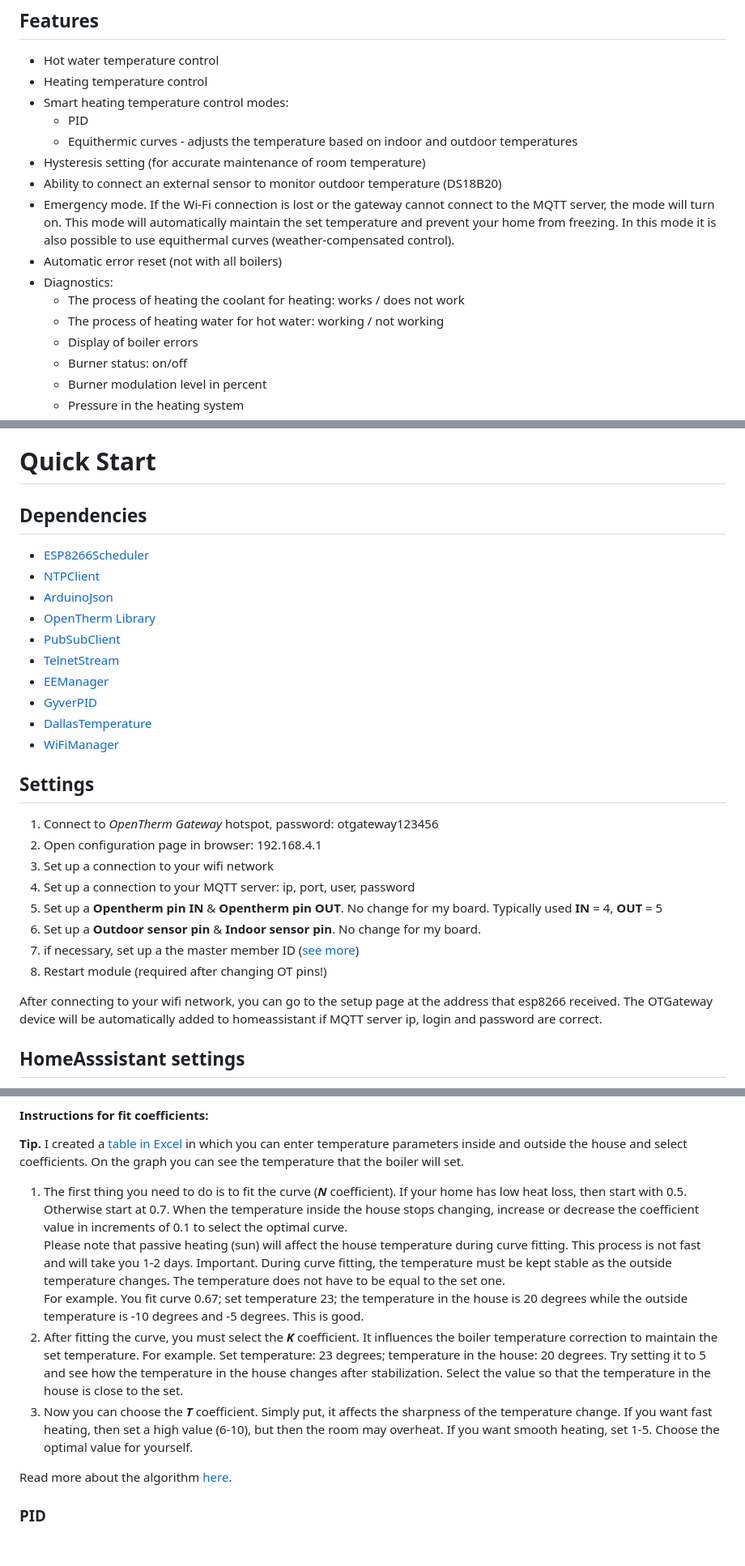
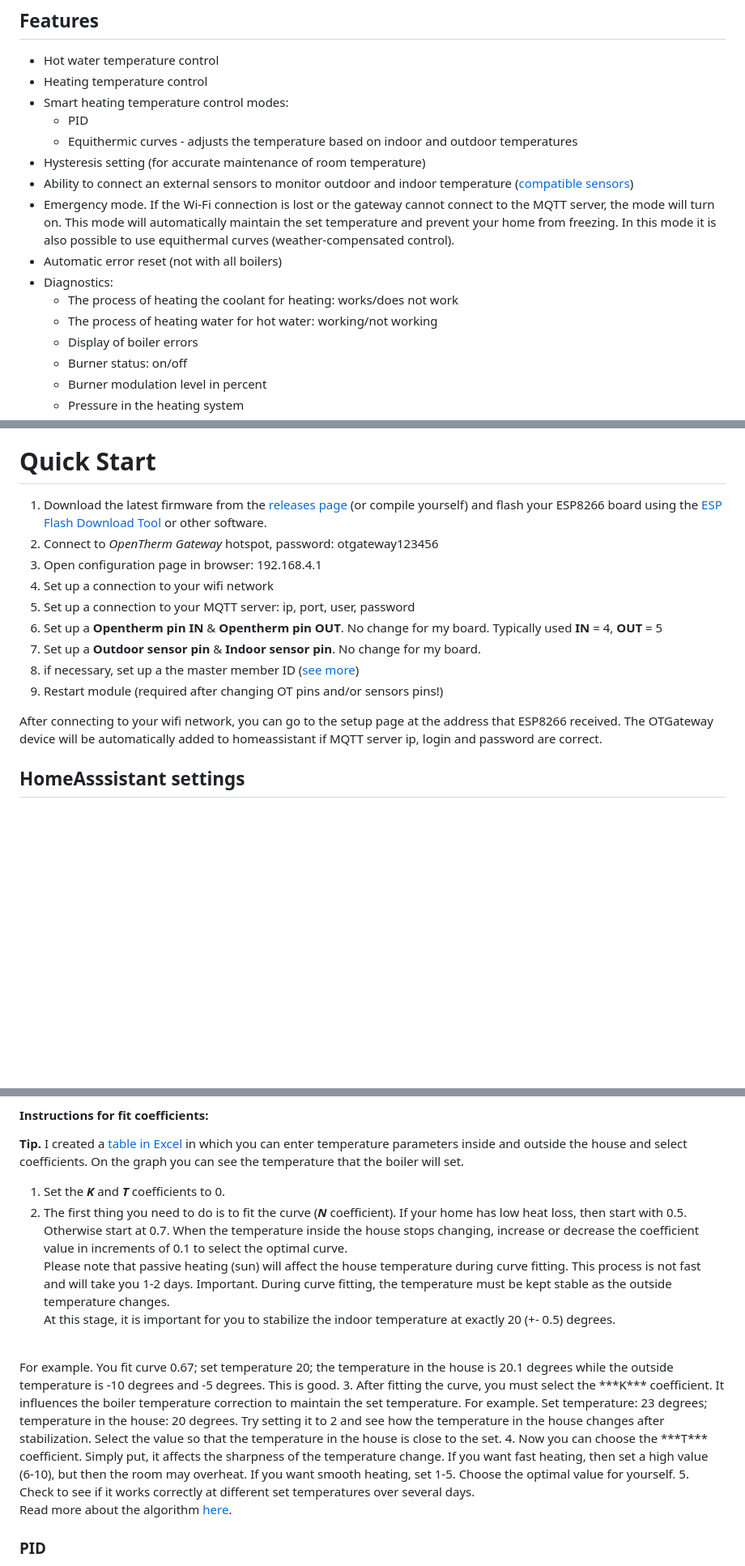
Before and after one commit to Laxilef/OTGateway, a Markdown page: README.md, 3 parts joined by grey strips. Shown at 81% size. Drawn GitHub-style; blank space fills up the shorter version.

Commit message:
upd readme

```diff
--- a/README.md
+++ b/README.md
@@ -7,12 +7,12 @@
    - PID
    - Equithermic curves - adjusts the temperature based on indoor and outdoor temperatures
 - Hysteresis setting (for accurate maintenance of room temperature)
-- Ability to connect an external sensor to monitor outdoor temperature (DS18B20)
+- Ability to connect an external sensors to monitor outdoor and indoor temperature ([compatible sensors](#compatible-temperature-sensors))
 - Emergency mode. If the Wi-Fi connection is lost or the gateway cannot connect to the MQTT server, the mode will turn on. This mode will automatically maintain the set temperature and prevent your home from freezing. In this mode it is also possible to use equithermal curves (weather-compensated control).
 - Automatic error reset (not with all boilers)
 - Diagnostics:
-  - The process of heating the coolant for heating: works / does not work
-  - The process of heating water for hot water: working / not working
+  - The process of heating the coolant for heating: works/does not work
+  - The process of heating water for hot water: working/not working
   - Display of boiler errors
   - Burner status: on/off
   - Burner modulation level in percent
@@ -65,30 +65,17 @@ The outdoor temperature sensor must be connected to the **TEMP1** connector, the
 [See more](https://github.com/milesburton/Arduino-Temperature-Control-Library#usage)
 
 # Quick Start
-## Dependencies
-- [ESP8266Scheduler](https://github.com/nrwiersma/ESP8266Scheduler)
-- [NTPClient](https://github.com/arduino-libraries/NTPClient)
-- [ArduinoJson](https://github.com/bblanchon/ArduinoJson)
-- [OpenTherm Library](https://github.com/ihormelnyk/opentherm_library)
-- [PubSubClient](https://github.com/knolleary/pubsubclient)
-- [TelnetStream](https://github.com/jandrassy/TelnetStream)
-- [EEManager](https://github.com/GyverLibs/EEManager)
-- [GyverPID](https://github.com/GyverLibs/GyverPID)
-- [DallasTemperature](https://github.com/milesburton/Arduino-Temperature-Control-Library)
-- [WiFiManager](https://github.com/tzapu/WiFiManager)
+1. Download the latest firmware from the [releases page](https://github.com/Laxilef/OTGateway/releases) (or compile yourself) and flash your ESP8266 board using the [ESP Flash Download Tool](https://www.espressif.com/en/support/download/other-tools) or other software.
+2. Connect to *OpenTherm Gateway* hotspot, password: otgateway123456
+3. Open configuration page in browser: 192.168.4.1
+4. Set up a connection to your wifi network
+5. Set up a connection to your MQTT server: ip, port, user, password
+6. Set up a **Opentherm pin IN** & **Opentherm pin OUT**. No change for my board. Typically used **IN** = 4, **OUT** = 5
+7. Set up a **Outdoor sensor pin** & **Indoor sensor pin**. No change for my board.
+8. if necessary, set up a the master member ID ([see more](#tested-on))
+9. Restart module (required after changing OT pins and/or sensors pins!)
 
-
-## Settings
-1. Connect to *OpenTherm Gateway* hotspot, password: otgateway123456
-2. Open configuration page in browser: 192.168.4.1
-3. Set up a connection to your wifi network
-4. Set up a connection to your MQTT server: ip, port, user, password
-5. Set up a **Opentherm pin IN** & **Opentherm pin OUT**. No change for my board. Typically used **IN** = 4, **OUT** = 5
-6. Set up a **Outdoor sensor pin** & **Indoor sensor pin**. No change for my board.
-7. if necessary, set up a the master member ID ([see more](#tested-on))
-8. Restart module (required after changing OT pins!)
-
-After connecting to your wifi network, you can go to the setup page at the address that esp8266 received.
+After connecting to your wifi network, you can go to the setup page at the address that ESP8266 received.
 The OTGateway device will be automatically added to homeassistant if MQTT server ip, login and password are correct.
 
 ## HomeAsssistant settings
@@ -181,13 +168,17 @@ Range: 0...10, default: 2, step 0.01
 #### Instructions for fit coefficients:
 **Tip.** I created a [table in Excel](/assets/equitherm_calc.xlsx) in which you can enter temperature parameters inside and outside the house and select coefficients. On the graph you can see the temperature that the boiler will set.
 
-1. The first thing you need to do is to fit the curve (***N*** coefficient). If your home has low heat loss, then start with 0.5. Otherwise start at 0.7. When the temperature inside the house stops changing, increase or decrease the coefficient value in increments of 0.1 to select the optimal curve.<br>
+1. Set the ***K*** and ***T*** coefficients to 0.
+2. The first thing you need to do is to fit the curve (***N*** coefficient). If your home has low heat loss, then start with 0.5. Otherwise start at 0.7. When the temperature inside the house stops changing, increase or decrease the coefficient value in increments of 0.1 to select the optimal curve.<br>
 Please note that passive heating (sun) will affect the house temperature during curve fitting. This process is not fast and will take you 1-2 days.
-Important. During curve fitting, the temperature must be kept stable as the outside temperature changes. The temperature does not have to be equal to the set one.<br>
-For example. You fit curve 0.67; set temperature 23; the temperature in the house is 20 degrees while the outside temperature is -10 degrees and -5 degrees. This is good.
-2. After fitting the curve, you must select the ***K*** coefficient. It influences the boiler temperature correction to maintain the set temperature.
-For example. Set temperature: 23 degrees; temperature in the house: 20 degrees. Try setting it to 5 and see how the temperature in the house changes after stabilization. Select the value so that the temperature in the house is close to the set.
-3. Now you can choose the ***T*** coefficient. Simply put, it affects the sharpness of the temperature change. If you want fast heating, then set a high value (6-10), but then the room may overheat. If you want smooth heating, set 1-5. Choose the optimal value for yourself.
+Important. During curve fitting, the temperature must be kept stable as the outside temperature changes.<br>
+At this stage, it is important for you to stabilize the indoor temperature at exactly 20 (+- 0.5) degrees.
+<br>
+For example. You fit curve 0.67; set temperature 20; the temperature in the house is 20.1 degrees while the outside temperature is -10 degrees and -5 degrees. This is good.
+3. After fitting the curve, you must select the ***K*** coefficient. It influences the boiler temperature correction to maintain the set temperature.
+For example. Set temperature: 23 degrees; temperature in the house: 20 degrees. Try setting it to 2 and see how the temperature in the house changes after stabilization. Select the value so that the temperature in the house is close to the set.
+4. Now you can choose the ***T*** coefficient. Simply put, it affects the sharpness of the temperature change. If you want fast heating, then set a high value (6-10), but then the room may overheat. If you want smooth heating, set 1-5. Choose the optimal value for yourself.
+5. Check to see if it works correctly at different set temperatures over several days.
 
 Read more about the algorithm [here](https://wdn.su/blog/1154).
 
```
Also changed, not shown: other parts of README.md (+17 -5 lines).
